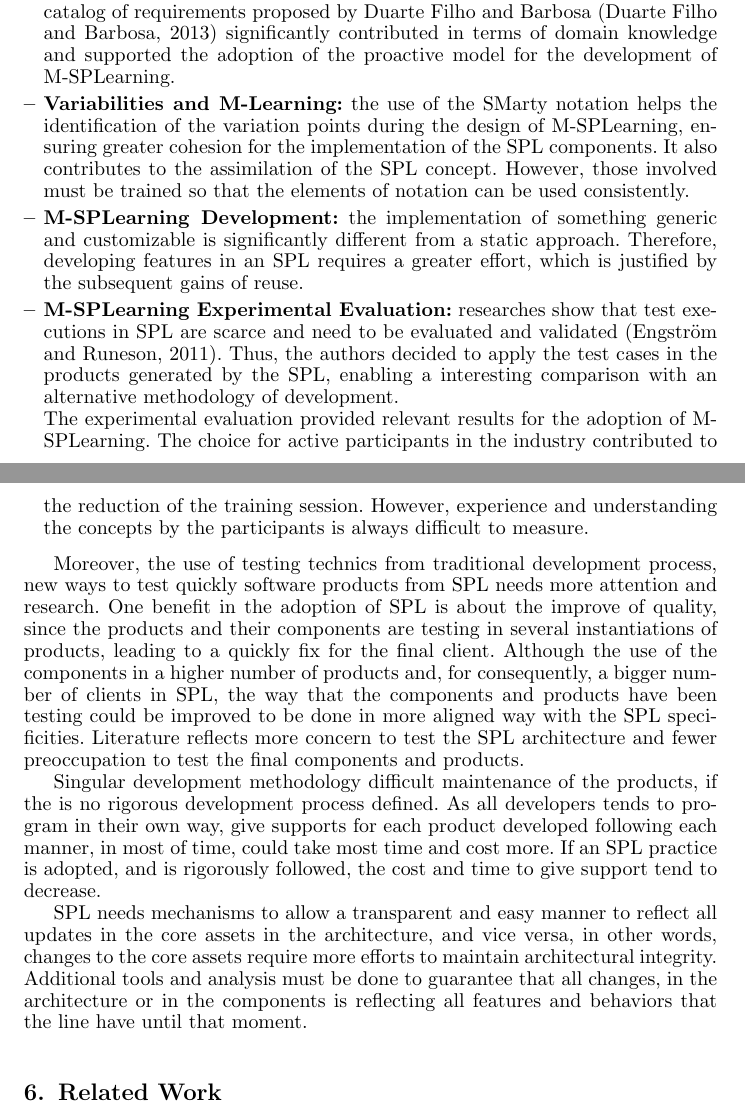
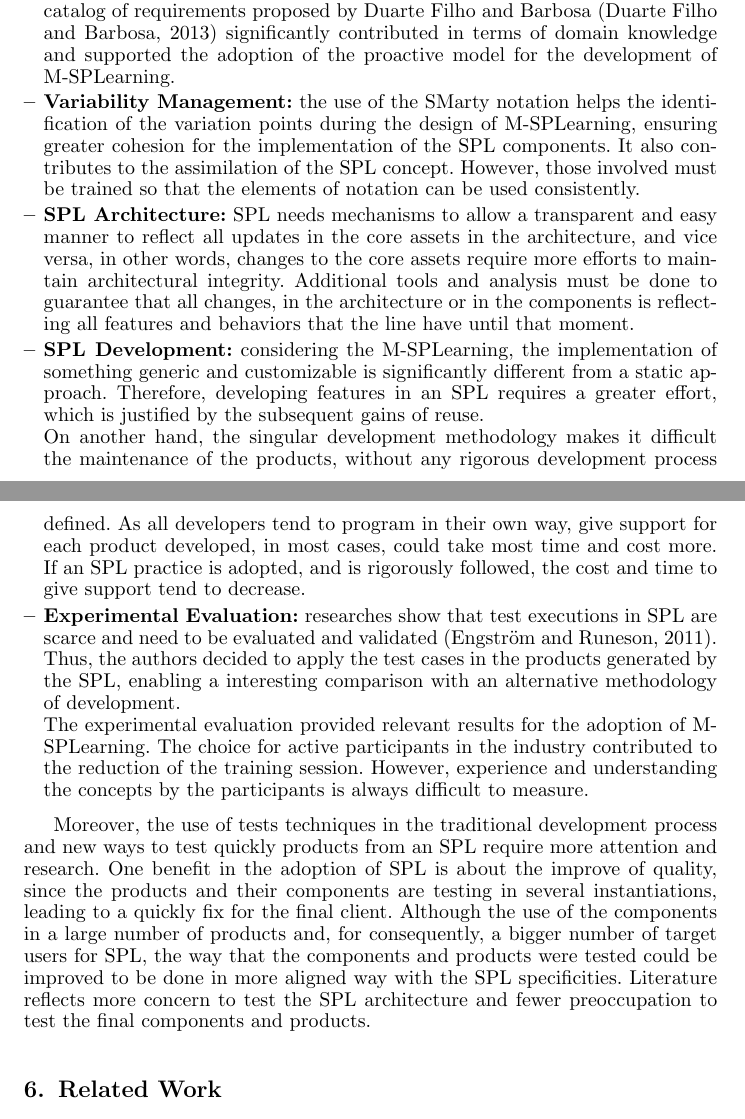
Before and after one commit to falvojr-msc/kais2016, a LaTeX document (kais.tex, which reads sections/section5.tex): two parts of pages 25 and 26 of 31, joined at a grey line, cut so that both start at the same text. Compiled offline with pdfLaTeX; a LaTeX package or settings file that is missing is left out.

Commit message:
Lesson Learned revision

```diff
--- a/sections/section5.tex
+++ b/sections/section5.tex
@@ -4,15 +4,14 @@ During the execution of the activities documented in this paper, the authors ide
 
 \begin{itemize}
     \item \textbf{Domain Characteristics:} a domain analysis can be considered one of the most important activities for the creation of an SPL. The evolution of the catalog of requirements proposed by Duarte Filho and Barbosa \cite{filho13} significantly contributed in terms of domain knowledge and supported the adoption of the proactive model for the development of M-SPLear\allowbreak ning.
-    \item \textbf{Variabilities and M-Learning:} the use of the SMarty notation helps the identification of the variation points during the design of M-SPLear\allowbreak ning, ensuring greater cohesion for the implementation of the SPL components. It also contributes to the assimilation of the SPL concept. However, those involved must be trained so that the elements of notation can be used consistently.
-    \item \textbf{M-SPLear\allowbreak ning Development:} the implementation of something generic and customizable is significantly different from a static approach. Therefore, developing features in an SPL requires a greater effort, which is justified by the subsequent gains of reuse.
-    \item \textbf{M-SPLear\allowbreak ning Experimental Evaluation:} researches show that test executions in SPL are scarce and need to be evaluated and validated \cite{engstrom11}. Thus, the authors decided to apply the test cases in the products generated by the SPL, enabling a interesting comparison with an alternative methodology of development.
+    \item \textbf{Variability Management:} the use of the SMarty notation helps the identification of the variation points during the design of M-SPLear\allowbreak ning, ensuring greater cohesion for the implementation of the SPL components. It also contributes to the assimilation of the SPL concept. However, those involved must be trained so that the elements of notation can be used consistently.
+    \item \textbf{SPL Architecture:} SPL needs mechanisms to allow a transparent and easy manner to reflect all updates in the core assets in the architecture, and vice versa, in other words, changes to the core assets require more efforts to maintain architectural integrity. Additional tools and analysis must be done to guarantee that all changes, in the architecture or in the components is reflecting all features and behaviors that the line have until that moment.
+    \item \textbf{SPL Development:} considering the M-SPLear\allowbreak ning, the implementation of something generic and customizable is significantly different from a static approach. Therefore, developing features in an SPL requires a greater effort, which is justified by the subsequent gains of reuse.
+
+On another hand, the singular development methodology makes it difficult the maintenance of the products, without any rigorous development process defined. As all developers tend to program in their own way, give support for each product developed, in most cases, could take most time and cost more. If an SPL practice is adopted, and is rigorously followed, the cost and time to give support tend to decrease.
+    \item \textbf{Experimental Evaluation:} researches show that test executions in SPL are scarce and need to be evaluated and validated \cite{engstrom11}. Thus, the authors decided to apply the test cases in the products generated by the SPL, enabling a interesting comparison with an alternative methodology of development.
 
 The experimental evaluation provided relevant results for the adoption of M-SPLear\allowbreak ning. The choice for active participants in the industry contributed to the reduction of the training session. However, experience and understanding the concepts by the participants is always difficult to measure.
 \end{itemize}
 
-Moreover, the use of testing technics from traditional development process, new ways to test quickly software products from SPL needs more attention and research. One benefit in the adoption of SPL is about the improve of quality, since the products and their components are testing in several instantiations of products, leading to a quickly fix for the final client. Although the use of the components in a higher number of products and, for consequently, a bigger number of clients in SPL, the way that the components and products have been testing could be improved to be done in more aligned way with the SPL specificities. Literature reflects more concern to test the SPL architecture and fewer preoccupation to test the final components and products.
-
-Singular development methodology difficult maintenance of the products, if the is no rigorous development process defined. As all developers tends to program in their own way, give supports for each product developed following each manner, in most of time, could take most time and cost more. If an SPL practice is adopted, and is rigorously followed, the cost and time to give support tend to decrease.
-
-SPL needs mechanisms to allow a transparent and easy manner to reflect all updates in the core assets in the architecture, and vice versa, in other words, changes to the core assets require more efforts to maintain architectural integrity. Additional tools and analysis must be done to guarantee that all changes, in the architecture or in the components is reflecting all features and behaviors that the line have until that moment.
+Moreover, the use of tests techniques in the traditional development process and new ways to test quickly products from an SPL require more attention and research. One benefit in the adoption of SPL is about the improve of quality, since the products and their components are testing in several instantiations, leading to a quickly fix for the final client. Although the use of the components in a large number of products and, for consequently, a bigger number of target users for SPL, the way that the components and products were tested could be improved to be done in more aligned way with the SPL specificities. Literature reflects more concern to test the SPL architecture and fewer preoccupation to test the final components and products.
```
